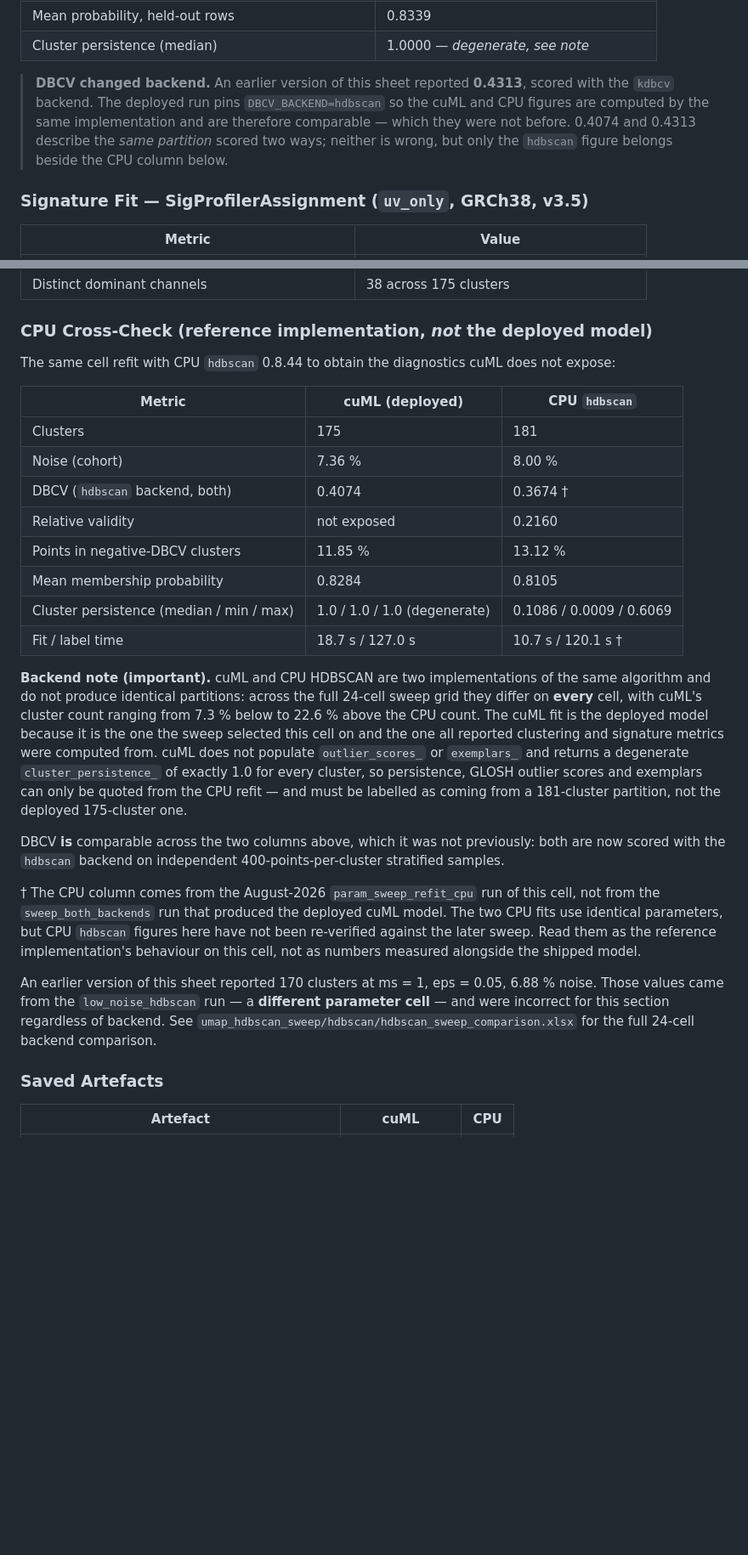
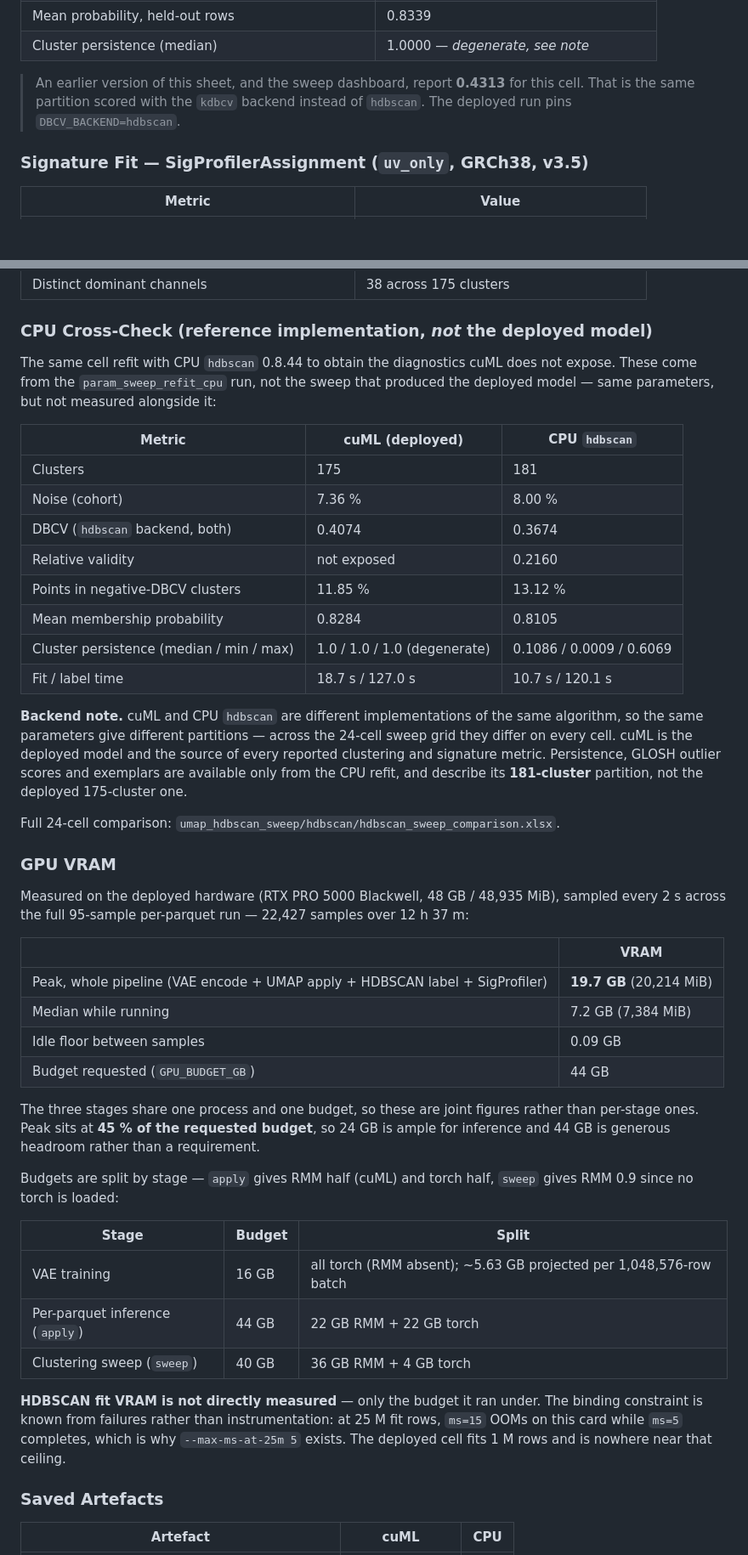
Before and after one commit to patrickgao2027/pure-internship, a Markdown page: UV_VAE_Deployment/pipeline_parameters.md, 2 parts joined by grey strips. Shown at 85% size. Rendered like a GitHub page; blank space fills up the shorter version.

Commit message:
parameters: condense the backend note, add measured GPU VRAM
The backend discussion had grown to three paragraphs to say one thing: cuML and
CPU hdbscan are different implementations, so identical parameters give
different partitions. Cut to that plus the one caveat that prevents a real
error -- persistence, GLOSH scores and exemplars come only from the CPU refit and
describe its 181-cluster partition, not the deployed 175. The DBCV callout drops
to a line noting 0.4313 is the same partition scored with kdbcv, since the
dashboard still shows that figure. Orphaned dagger footnotes folded into the
table intro.

GPU VRAM was recorded as "not separately recorded". It is now, from 22,427
nvidia-smi samples across the 12 h 37 m per-parquet run: peak 19.7 GB, median
7.2 GB, against a 44 GB budget -- so inference needs roughly 45% of what it asks
for. Includes the per-stage budget splits and states plainly that HDBSCAN fit
VRAM is still unmeasured, known only from the 25M ms=15 OOM boundary.

Co-Authored-By: Claude Opus 5 <noreply@anthropic.com>

```diff
--- a/UV_VAE_Deployment/pipeline_parameters.md
+++ b/UV_VAE_Deployment/pipeline_parameters.md
@@ -113,11 +113,9 @@ Stopped when **both** conditions held for `patience = 8` consecutive epochs:
 | Mean probability, held-out rows | 0.8339 |
 | Cluster persistence (median) | 1.0000 — *degenerate, see note* |
 
-> **DBCV changed backend.** An earlier version of this sheet reported **0.4313**, scored with
-> the `kdbcv` backend. The deployed run pins `DBCV_BACKEND=hdbscan` so the cuML and CPU
-> figures are computed by the same implementation and are therefore comparable — which they
-> were not before. 0.4074 and 0.4313 describe the *same partition* scored two ways; neither is
-> wrong, but only the `hdbscan` figure belongs beside the CPU column below.
+> An earlier version of this sheet, and the sweep dashboard, report **0.4313** for this cell.
+> That is the same partition scored with the `kdbcv` backend instead of `hdbscan`. The
+> deployed run pins `DBCV_BACKEND=hdbscan`.
 
 ### Signature Fit — SigProfilerAssignment (`uv_only`, GRCh38, v3.5)
 
@@ -135,43 +133,58 @@ Stopped when **both** conditions held for `patience = 8` consecutive epochs:
 
 ### CPU Cross-Check (reference implementation, *not* the deployed model)
 
-The same cell refit with CPU `hdbscan` 0.8.44 to obtain the diagnostics cuML does not expose:
+The same cell refit with CPU `hdbscan` 0.8.44 to obtain the diagnostics cuML does not expose.
+These come from the `param_sweep_refit_cpu` run, not the sweep that produced the deployed
+model — same parameters, but not measured alongside it:
 
 | Metric | cuML (deployed) | CPU `hdbscan` |
 |---|---|---|
 | Clusters | 175 | 181 |
 | Noise (cohort) | 7.36 % | 8.00 % |
-| DBCV (`hdbscan` backend, both) | 0.4074 | 0.3674 † |
+| DBCV (`hdbscan` backend, both) | 0.4074 | 0.3674 |
 | Relative validity | not exposed | 0.2160 |
 | Points in negative-DBCV clusters | 11.85 % | 13.12 % |
 | Mean membership probability | 0.8284 | 0.8105 |
 | Cluster persistence (median / min / max) | 1.0 / 1.0 / 1.0 (degenerate) | 0.1086 / 0.0009 / 0.6069 |
-| Fit / label time | 18.7 s / 127.0 s | 10.7 s / 120.1 s † |
+| Fit / label time | 18.7 s / 127.0 s | 10.7 s / 120.1 s |
 
-**Backend note (important).** cuML and CPU HDBSCAN are two implementations of the same
-algorithm and do not produce identical partitions: across the full 24-cell sweep grid they
-differ on **every** cell, with cuML's cluster count ranging from 7.3 % below to 22.6 % above
-the CPU count. The cuML fit is the deployed model because it is the one the sweep selected
-this cell on and the one all reported clustering and signature metrics were computed from.
-cuML does not populate `outlier_scores_` or `exemplars_` and returns a degenerate
-`cluster_persistence_` of exactly 1.0 for every cluster, so persistence, GLOSH outlier scores
-and exemplars can only be quoted from the CPU refit — and must be labelled as coming from a
-181-cluster partition, not the deployed 175-cluster one.
+**Backend note.** cuML and CPU `hdbscan` are different implementations of the same algorithm,
+so the same parameters give different partitions — across the 24-cell sweep grid they differ on
+every cell. cuML is the deployed model and the source of every reported clustering and
+signature metric. Persistence, GLOSH outlier scores and exemplars are available only from the
+CPU refit, and describe its **181-cluster** partition, not the deployed 175-cluster one.
 
-DBCV **is** comparable across the two columns above, which it was not previously: both are now
-scored with the `hdbscan` backend on independent 400-points-per-cluster stratified samples.
+Full 24-cell comparison: `umap_hdbscan_sweep/hdbscan/hdbscan_sweep_comparison.xlsx`.
 
-† The CPU column comes from the August-2026 `param_sweep_refit_cpu` run of this cell, not from
-the `sweep_both_backends` run that produced the deployed cuML model. The two CPU fits use
-identical parameters, but CPU `hdbscan` figures here have not been re-verified against the
-later sweep. Read them as the reference implementation's behaviour on this cell, not as
-numbers measured alongside the shipped model.
+### GPU VRAM
 
-An earlier version of this sheet reported 170 clusters at ms = 1, eps = 0.05, 6.88 % noise.
-Those values came from the `low_noise_hdbscan` run — a **different parameter cell** — and were
-incorrect for this section regardless of backend. See
-`umap_hdbscan_sweep/hdbscan/hdbscan_sweep_comparison.xlsx` for the full 24-cell backend
-comparison.
+Measured on the deployed hardware (RTX PRO 5000 Blackwell, 48 GB / 48,935 MiB), sampled every
+2 s across the full 95-sample per-parquet run — 22,427 samples over 12 h 37 m:
+
+| | VRAM |
+|---|---|
+| Peak, whole pipeline (VAE encode + UMAP apply + HDBSCAN label + SigProfiler) | **19.7 GB** (20,214 MiB) |
+| Median while running | 7.2 GB (7,384 MiB) |
+| Idle floor between samples | 0.09 GB |
+| Budget requested (`GPU_BUDGET_GB`) | 44 GB |
+
+The three stages share one process and one budget, so these are joint figures rather than
+per-stage ones. Peak sits at **45 % of the requested budget**, so 24 GB is ample for inference
+and 44 GB is generous headroom rather than a requirement.
+
+Budgets are split by stage — `apply` gives RMM half (cuML) and torch half, `sweep` gives RMM
+0.9 since no torch is loaded:
+
+| Stage | Budget | Split |
+|---|---|---|
+| VAE training | 16 GB | all torch (RMM absent); ~5.63 GB projected per 1,048,576-row batch |
+| Per-parquet inference (`apply`) | 44 GB | 22 GB RMM + 22 GB torch |
+| Clustering sweep (`sweep`) | 40 GB | 36 GB RMM + 4 GB torch |
+
+**HDBSCAN fit VRAM is not directly measured** — only the budget it ran under. The binding
+constraint is known from failures rather than instrumentation: at 25 M fit rows, `ms=15` OOMs
+on this card while `ms=5` completes, which is why `--max-ms-at-25m 5` exists. The deployed cell
+fits 1 M rows and is nowhere near that ceiling.
 
 ### Saved Artefacts
 
```
Also changed, not shown: other parts of UV_VAE_Deployment/pipeline_parameters.md (+1 -1 lines).
